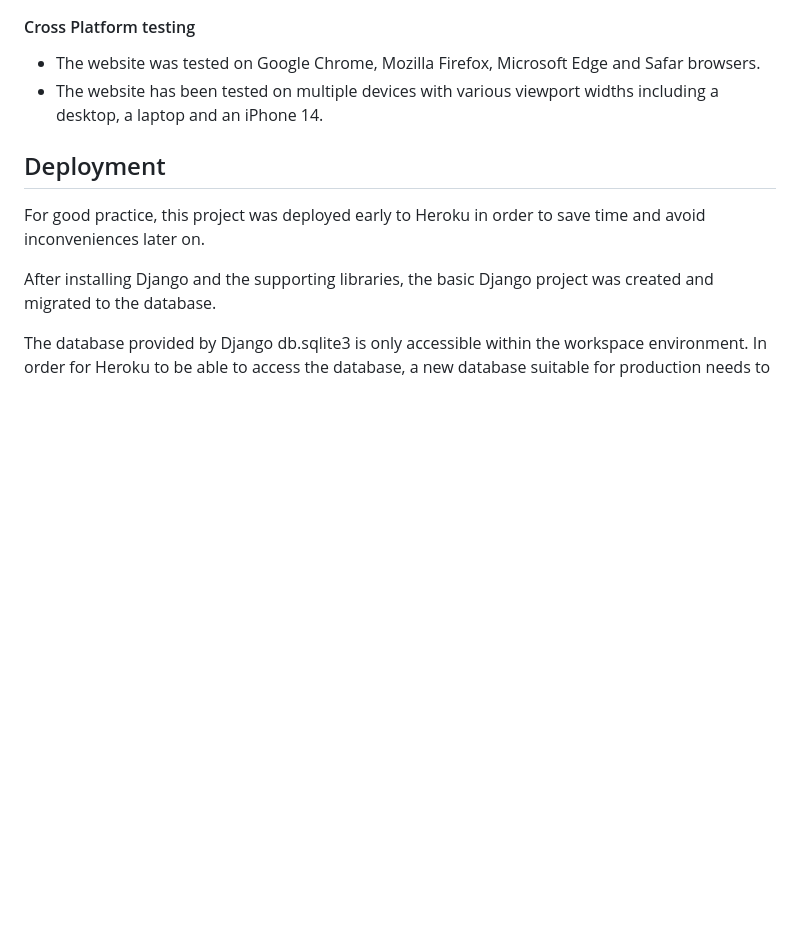
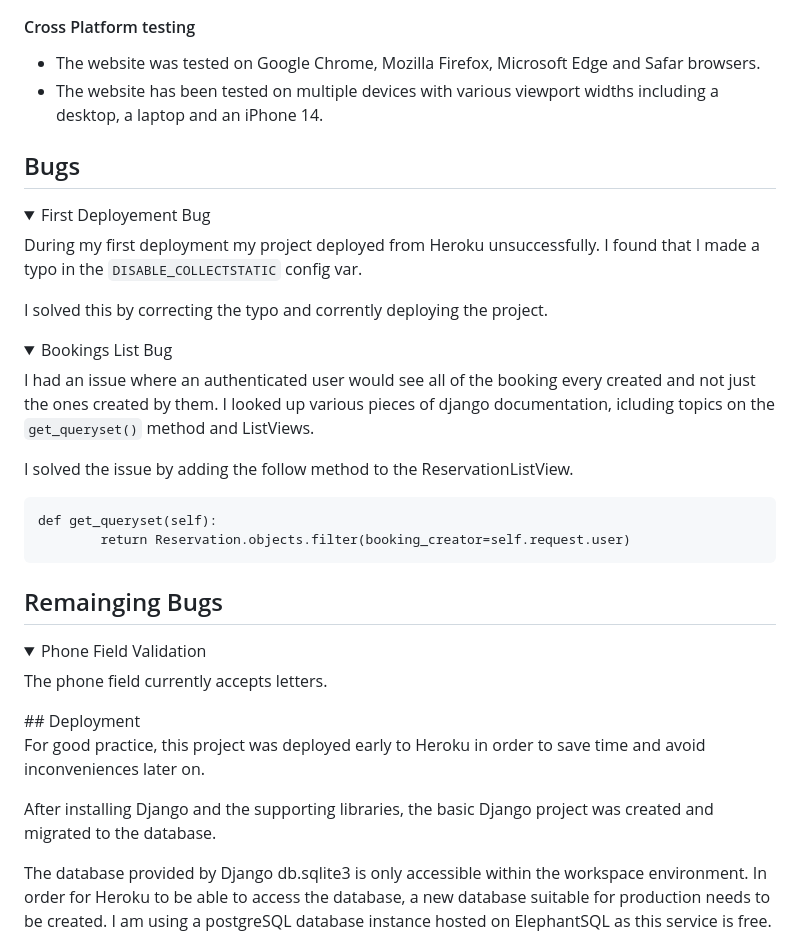
Before and after one commit to hpearson98/harrys-restaurant, a Markdown page: README.md, the part around the change. GitHub-like rendering; folded sections open; blank space fills up the shorter version.

Commit message:
Added content to the Bugs section of the read me file

````diff
--- a/README.md
+++ b/README.md
@@ -319,6 +319,32 @@ I run the project twice through Lighthouse in Google Chrome DevTools; once in mo
 * The website was tested on Google Chrome, Mozilla Firefox, Microsoft Edge and Safar browsers.
 * The website has been tested on multiple devices with various viewport widths including a desktop, a laptop and an iPhone 14.
 
+## Bugs
+
+<details>
+<summary>First Deployement Bug</summary>
+
+During my first deployment my project deployed from Heroku unsuccessfully. I found that I made a typo in the `DISABLE_COLLECTSTATIC` config var.
+
+I solved this by correcting the typo and corrently deploying the project.
+</details>
+
+<details>
+<summary>Bookings List Bug</summary>
+
+I had an issue where an authenticated user would see all of the booking every created and not just the ones created by them. I looked up various pieces of django documentation, icluding topics on the `get_queryset()` method and ListViews.
+
+I solved the issue by adding the follow method to the ReservationListView.
+```
+def get_queryset(self):
+        return Reservation.objects.filter(booking_creator=self.request.user)
+```
+## Remainging Bugs
+<details>
+<summary>Phone Field Validation</summary>
+
+The phone field currently accepts letters.
+</details>
 ## Deployment
 
 For good practice, this project was deployed early to Heroku in order to save time and avoid inconveniences later on.
````
